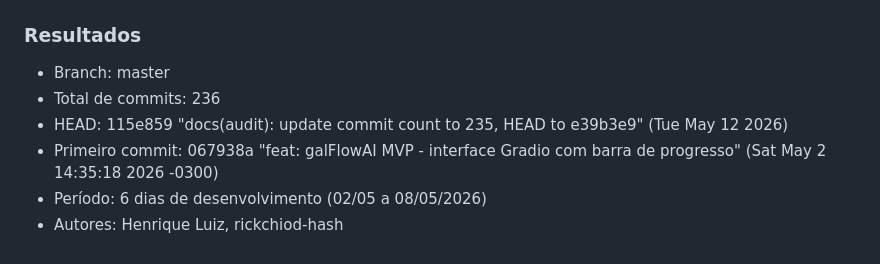
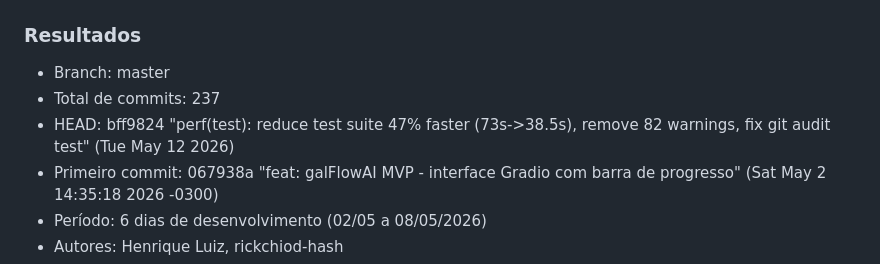
Before and after one commit to rickchiod-hash/galFlowAI, a Markdown page: docs/project-control/01_AUDITORIA_HISTORICO_GIT.md, the part around the change. GitHub-like rendering.

Commit message:
docs(audit): update commit count to 237, HEAD to bff9824

```diff
--- a/docs/project-control/01_AUDITORIA_HISTORICO_GIT.md
+++ b/docs/project-control/01_AUDITORIA_HISTORICO_GIT.md
@@ -21,8 +21,8 @@ git log --diff-filter=D --name-only --format="%h %s"
 ### Resultados
 
 - Branch: master
-- Total de commits: 236
-- HEAD: 115e859 "docs(audit): update commit count to 235, HEAD to e39b3e9" (Tue May 12 2026)
+- Total de commits: 237
+- HEAD: bff9824 "perf(test): reduce test suite 47% faster (73s->38.5s), remove 82 warnings, fix git audit test" (Tue May 12 2026)
 - Primeiro commit: 067938a "feat: galFlowAI MVP - interface Gradio com barra de progresso" (Sat May 2 14:35:18 2026 -0300)
 - Período: 6 dias de desenvolvimento (02/05 a 08/05/2026)
 - Autores: Henrique Luiz, rickchiod-hash
```
Also changed, not shown: docs/project-control/00_STATUS_EXECUTIVO.md (+2 -2 lines).
